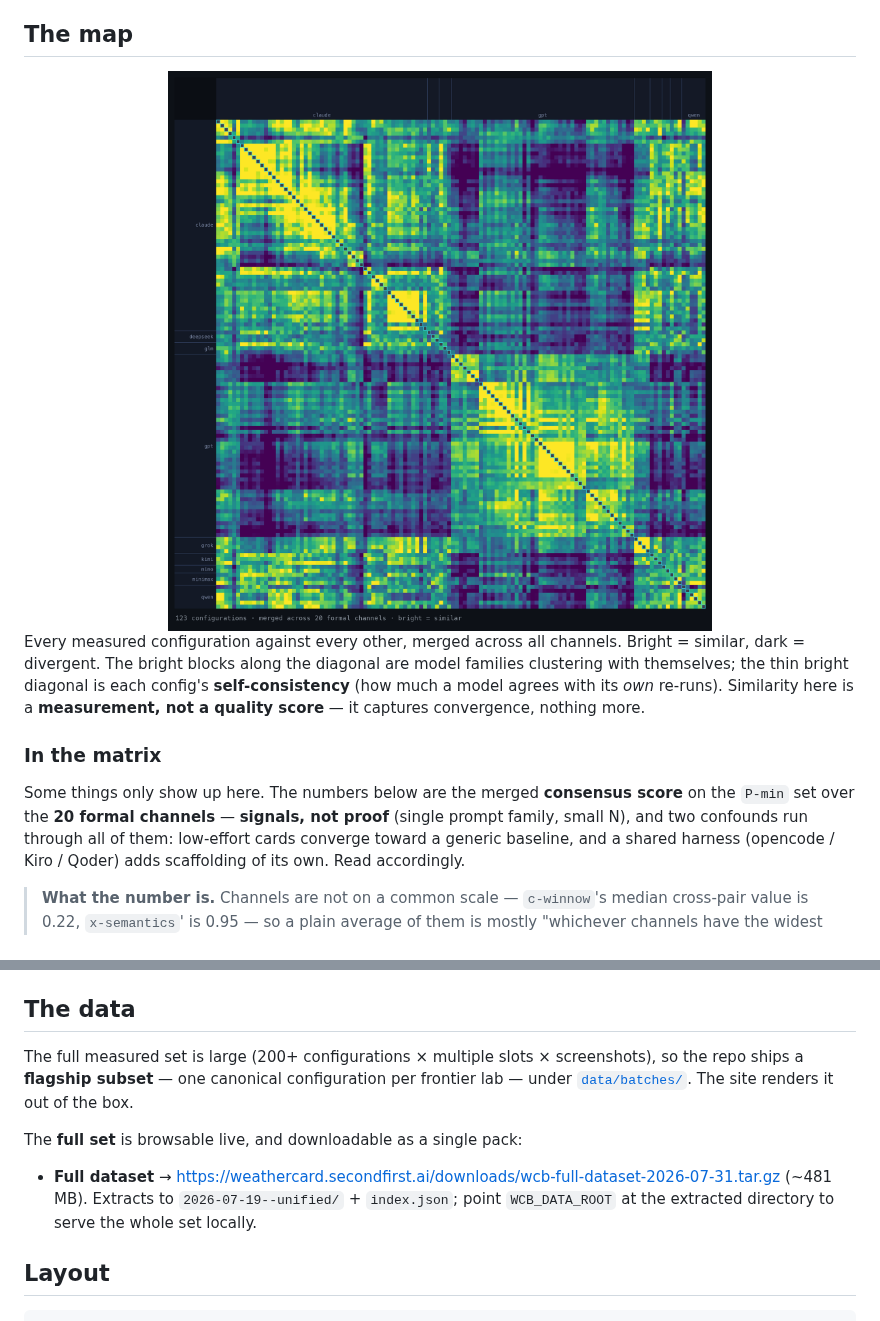
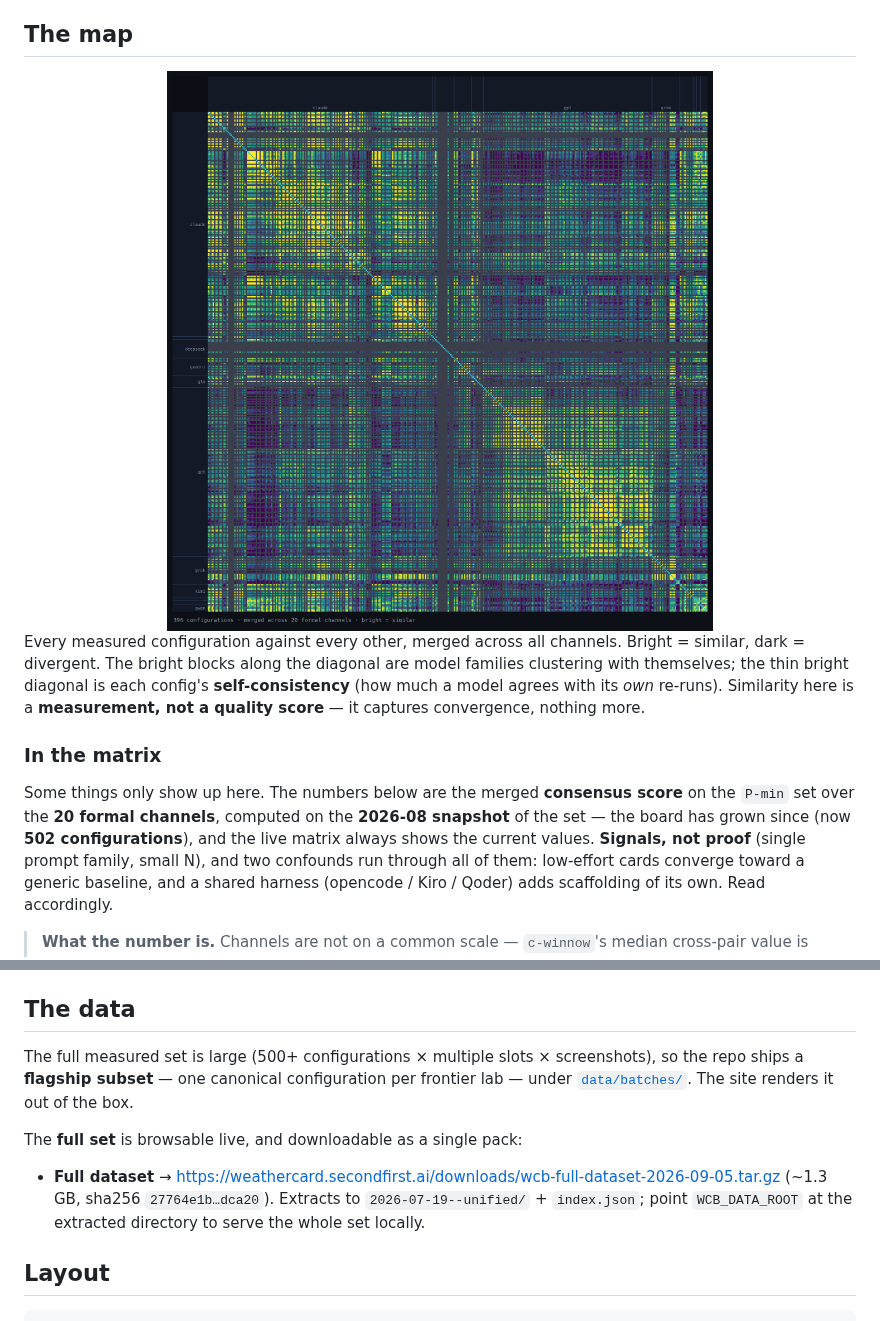
Before and after one commit to 2nd1st/weather-card-benchmark, a Markdown page: README.md, 2 parts joined by grey strips. Rendered like a GitHub page; pictures changed too: docs/matrix.png.

```diff
--- a/README.md
+++ b/README.md
@@ -64,7 +64,9 @@ here is a **measurement, not a quality score** — it captures convergence, noth
 ### In the matrix
 
 Some things only show up here. The numbers below are the merged **consensus score**
-on the `P-min` set over the **20 formal channels** — **signals, not proof** (single
+on the `P-min` set over the **20 formal channels**, computed on the **2026-08
+snapshot** of the set — the board has grown since (now **502 configurations**), and
+the live matrix always shows the current values. **Signals, not proof** (single
 prompt family, small N), and two confounds run through all of them: low-effort cards
 converge toward a generic baseline, and a shared harness (opencode / Kiro / Qoder)
 adds scaffolding of its own. Read accordingly.
@@ -199,15 +201,16 @@ The site resolves its data root from `WCB_DATA_ROOT` (defaulting to the in-repo
 
 ## The data
 
-The full measured set is large (200+ configurations × multiple slots × screenshots),
+The full measured set is large (500+ configurations × multiple slots × screenshots),
 so the repo ships a **flagship subset** — one canonical configuration per frontier lab
 — under [`data/batches/`](data/batches/). The site renders it out of the box.
 
 The **full set** is browsable live, and downloadable as a single pack:
 
-- **Full dataset** → <https://weathercard.secondfirst.ai/downloads/wcb-full-dataset-2026-07-31.tar.gz>
-  (~481 MB). Extracts to `2026-07-19--unified/` + `index.json`; point `WCB_DATA_ROOT`
-  at the extracted directory to serve the whole set locally.
+- **Full dataset** → <https://weathercard.secondfirst.ai/downloads/wcb-full-dataset-2026-09-05.tar.gz>
+  (~1.3 GB, sha256 `27764e1b…dca20`). Extracts to `2026-07-19--unified/` +
+  `index.json`; point `WCB_DATA_ROOT` at the extracted directory to serve the
+  whole set locally.
 
 ## Layout
 
```
Also changed, not shown: other parts of README.md (+1 -1 lines), README.zh.md (+5 -5 lines), 2 other files.
